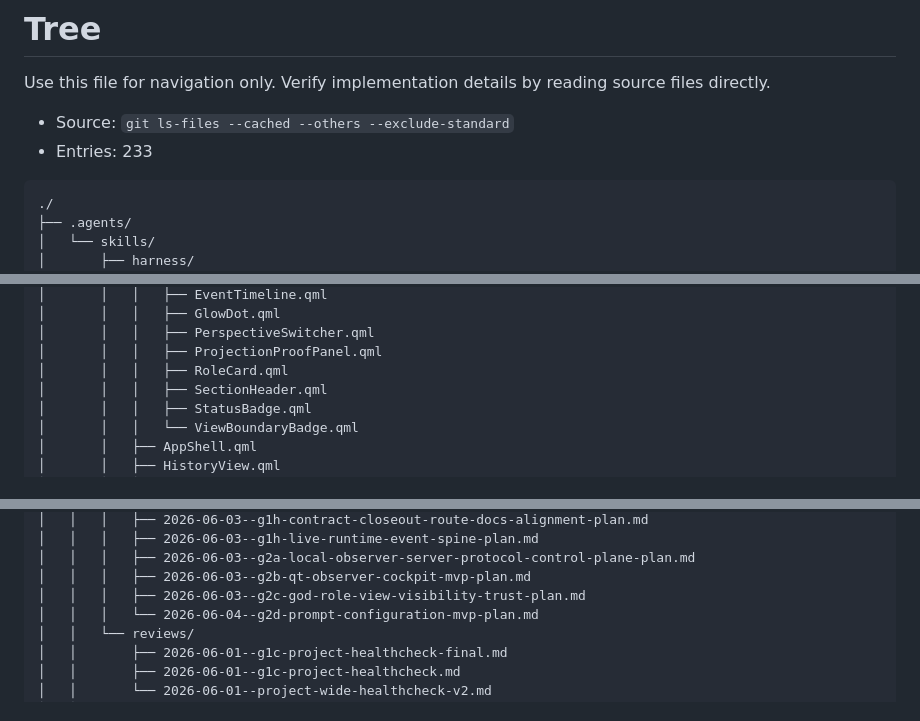
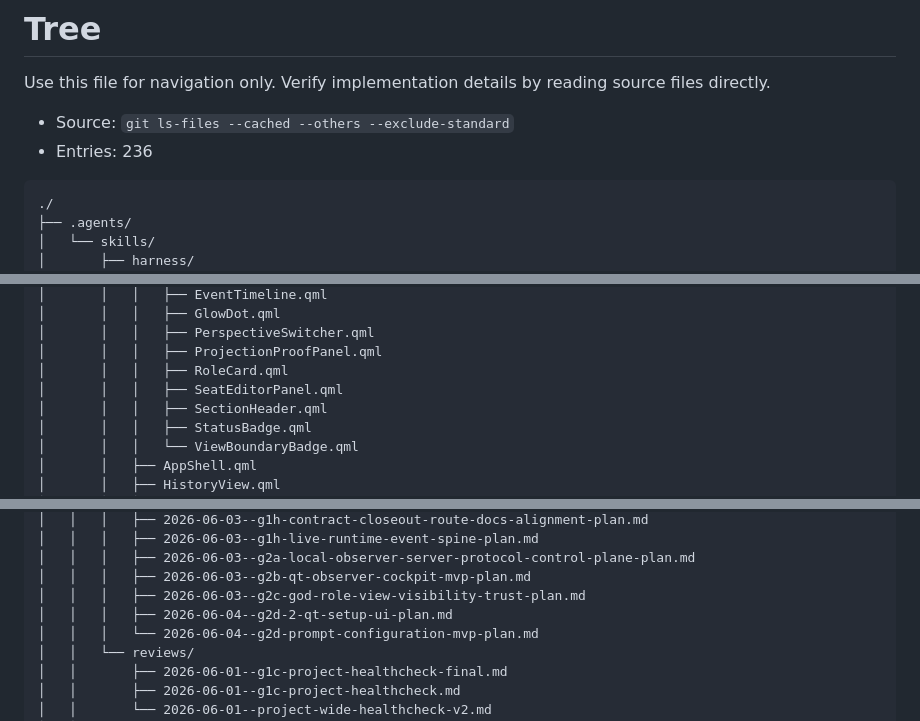
Before and after one commit to liaoszong/Werewolf-agent, a Markdown page: .oh-my-harness/tree.md, 3 parts joined by grey strips. Rendered like a GitHub page.

Commit message:
docs(g2d-2): review packet + tree refresh

````diff
--- a/.oh-my-harness/tree.md
+++ b/.oh-my-harness/tree.md
@@ -3,7 +3,7 @@
 Use this file for navigation only. Verify implementation details by reading source files directly.
 
 - Source: `git ls-files --cached --others --exclude-standard`
-- Entries: 233
+- Entries: 236
 
 ```text
 ./
@@ -65,6 +65,7 @@ Use this file for navigation only. Verify implementation details by reading sour
 │       │   │   ├── PerspectiveSwitcher.qml
 │       │   │   ├── ProjectionProofPanel.qml
 │       │   │   ├── RoleCard.qml
+│       │   │   ├── SeatEditorPanel.qml
 │       │   │   ├── SectionHeader.qml
 │       │   │   ├── StatusBadge.qml
 │       │   │   └── ViewBoundaryBadge.qml
@@ -175,6 +176,7 @@ Use this file for navigation only. Verify implementation details by reading sour
 │   │   │   ├── 2026-06-03--g2a-local-observer-server-protocol-control-plane-plan.md
 │   │   │   ├── 2026-06-03--g2b-qt-observer-cockpit-mvp-plan.md
 │   │   │   ├── 2026-06-03--g2c-god-role-view-visibility-trust-plan.md
+│   │   │   ├── 2026-06-04--g2d-2-qt-setup-ui-plan.md
 │   │   │   └── 2026-06-04--g2d-prompt-configuration-mvp-plan.md
 │   │   └── reviews/
 │   │       ├── 2026-06-01--g1c-project-healthcheck-final.md
````
Also changed, not shown: other parts of .oh-my-harness/tree.md (+1 -0 lines), 1 other file.
